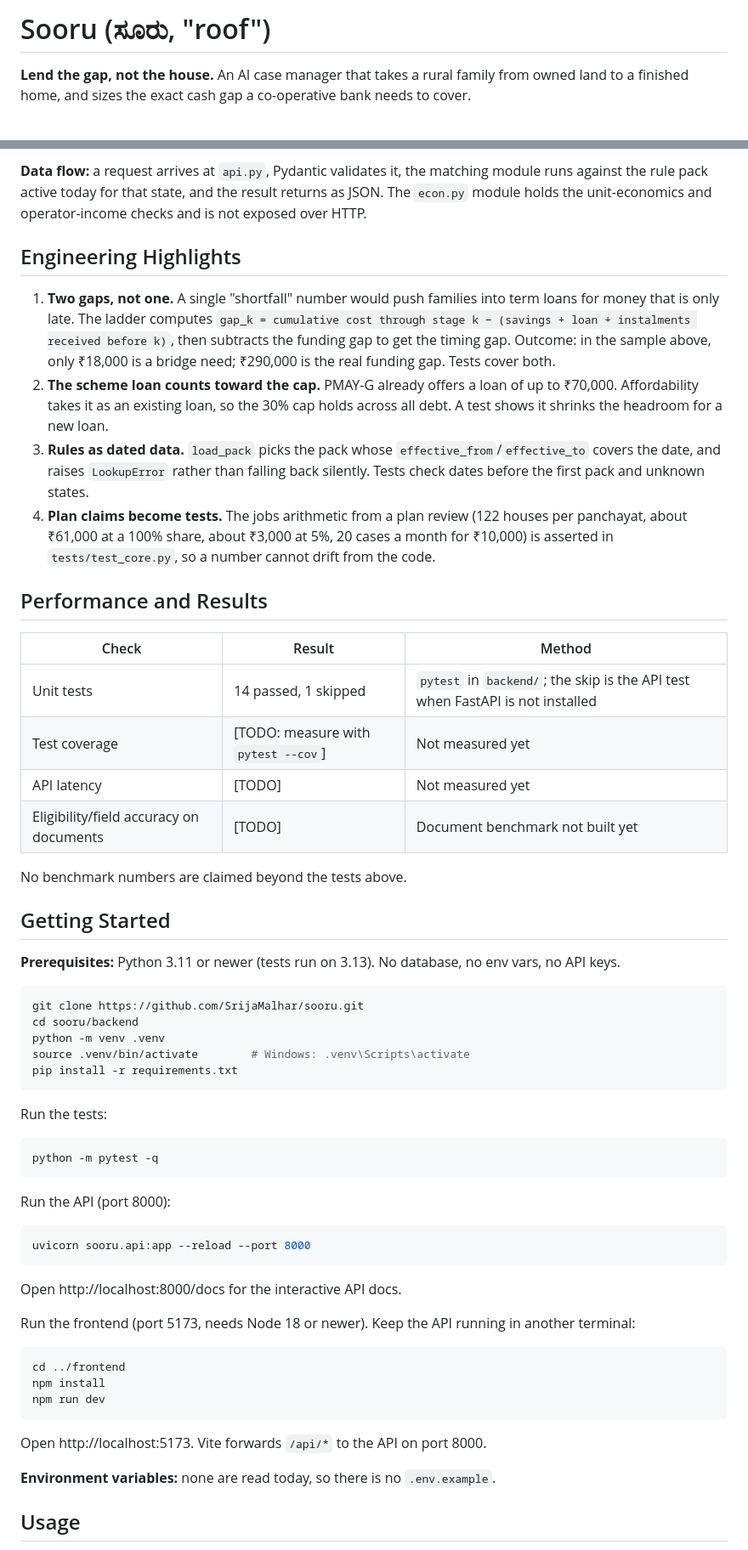
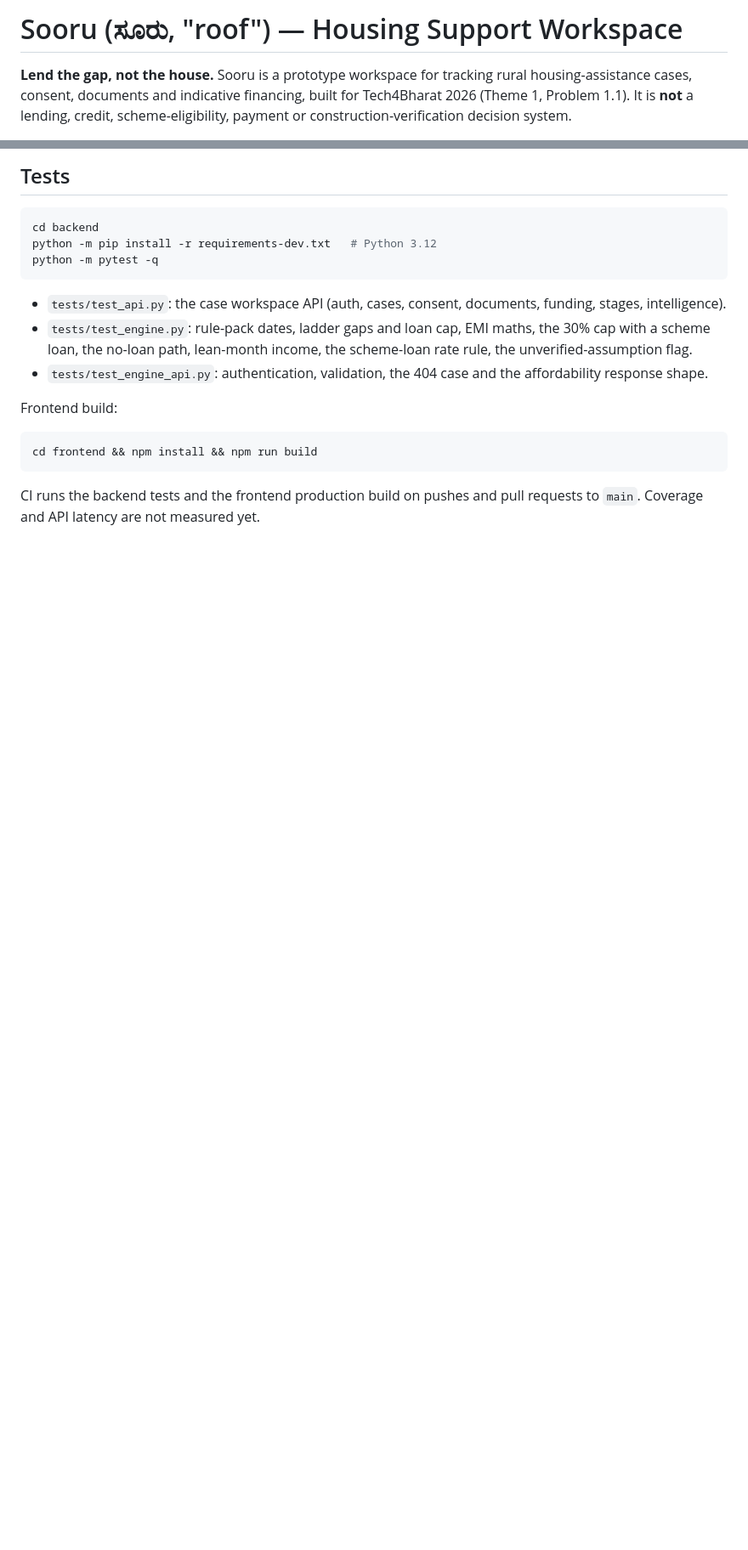
Before and after one commit to SrijaMalhar/mane-maarga, a Markdown page: README.md, 2 parts joined by grey strips. Shown at 85% size. Drawn GitHub-style; blank space fills up the shorter version.

````diff
--- a/README.md
+++ b/README.md
@@ -1,4 +1,4 @@
-# Sooru (ಸೂರು, "roof")
+# Sooru (ಸೂರು, "roof") — Housing Support Workspace
 
-**Lend the gap, not the house.** An AI case manager that takes a rural family from owned land to a finished home, and sizes the exact cash gap a co-operative bank needs to cover.
+**Lend the gap, not the house.** Sooru is a prototype workspace for tracking rural housing-assistance cases, consent, documents and indicative financing, built for Tech4Bharat 2026 (Theme 1, Problem 1.1). It is **not** a lending, credit, scheme-eligibility, payment or construction-verification decision system.
 
@@ -83,60 +137,20 @@ flowchart LR
-**Data flow:** a request arrives at `api.py`, Pydantic validates it, the matching module runs against the rule pack active today for that state, and the result returns as JSON. The `econ.py` module holds the unit-economics and operator-income checks and is not exposed over HTTP.
-
-## Engineering Highlights
-
-1. **Two gaps, not one.** A single "shortfall" number would push families into term loans for money that is only late. The ladder computes `gap_k = cumulative cost through stage k − (savings + loan + instalments received before k)`, then subtracts the funding gap to get the timing gap. Outcome: in the sample above, only ₹18,000 is a bridge need; ₹290,000 is the real funding gap. Tests cover both.
-2. **The scheme loan counts toward the cap.** PMAY-G already offers a loan of up to ₹70,000. Affordability takes it as an existing loan, so the 30% cap holds across all debt. A test shows it shrinks the headroom for a new loan.
-3. **Rules as dated data.** `load_pack` picks the pack whose `effective_from`/`effective_to` covers the date, and raises `LookupError` rather than falling back silently. Tests check dates before the first pack and unknown states.
-4. **Plan claims become tests.** The jobs arithmetic from a plan review (122 houses per panchayat, about ₹61,000 at a 100% share, about ₹3,000 at 5%, 20 cases a month for ₹10,000) is asserted in `tests/test_core.py`, so a number cannot drift from the code.
-
-## Performance and Results
-
-| Check | Result | Method |
-|---|---|---|
-| Unit tests | 14 passed, 1 skipped | `pytest` in `backend/`; the skip is the API test when FastAPI is not installed |
-| Test coverage | [TODO: measure with `pytest --cov`] | Not measured yet |
-| API latency | [TODO] | Not measured yet |
-| Eligibility/field accuracy on documents | [TODO] | Document benchmark not built yet |
-
-No benchmark numbers are claimed beyond the tests above.
-
-## Getting Started
-
-**Prerequisites:** Python 3.11 or newer (tests run on 3.13). No database, no env vars, no API keys.
+## Tests
 
 ```bash
-git clone https://github.com/SrijaMalhar/sooru.git
-cd sooru/backend
-python -m venv .venv
-source .venv/bin/activate        # Windows: .venv\Scripts\activate
-pip install -r requirements.txt
-```
-
-Run the tests:
-
-```bash
+cd backend
+python -m pip install -r requirements-dev.txt   # Python 3.12
 python -m pytest -q
 ```
 
-Run the API (port 8000):
+- `tests/test_api.py`: the case workspace API (auth, cases, consent, documents, funding, stages, intelligence).
+- `tests/test_engine.py`: rule-pack dates, ladder gaps and loan cap, EMI maths, the 30% cap with a scheme loan, the no-loan path, lean-month income, the scheme-loan rate rule, the unverified-assumption flag.
+- `tests/test_engine_api.py`: authentication, validation, the 404 case and the affordability response shape.
+
+Frontend build:
 
 ```bash
-uvicorn sooru.api:app --reload --port 8000
+cd frontend && npm install && npm run build
 ```
 
-Open http://localhost:8000/docs for the interactive API docs.
+CI runs the backend tests and the frontend production build on pushes and pull requests to `main`. Coverage and API latency are not measured yet.
 
-Run the frontend (port 5173, needs Node 18 or newer). Keep the API running in another terminal:
-
-```bash
-cd ../frontend
-npm install
-npm run dev
-```
-
-Open http://localhost:5173. Vite forwards `/api/*` to the API on port 8000.
-
-**Environment variables:** none are read today, so there is no `.env.example`.
-
-## Usage
-
````
Also changed, not shown: other parts of README.md (+130 -110 lines), docs/images/money-ladder.png (added), 1 other file.
